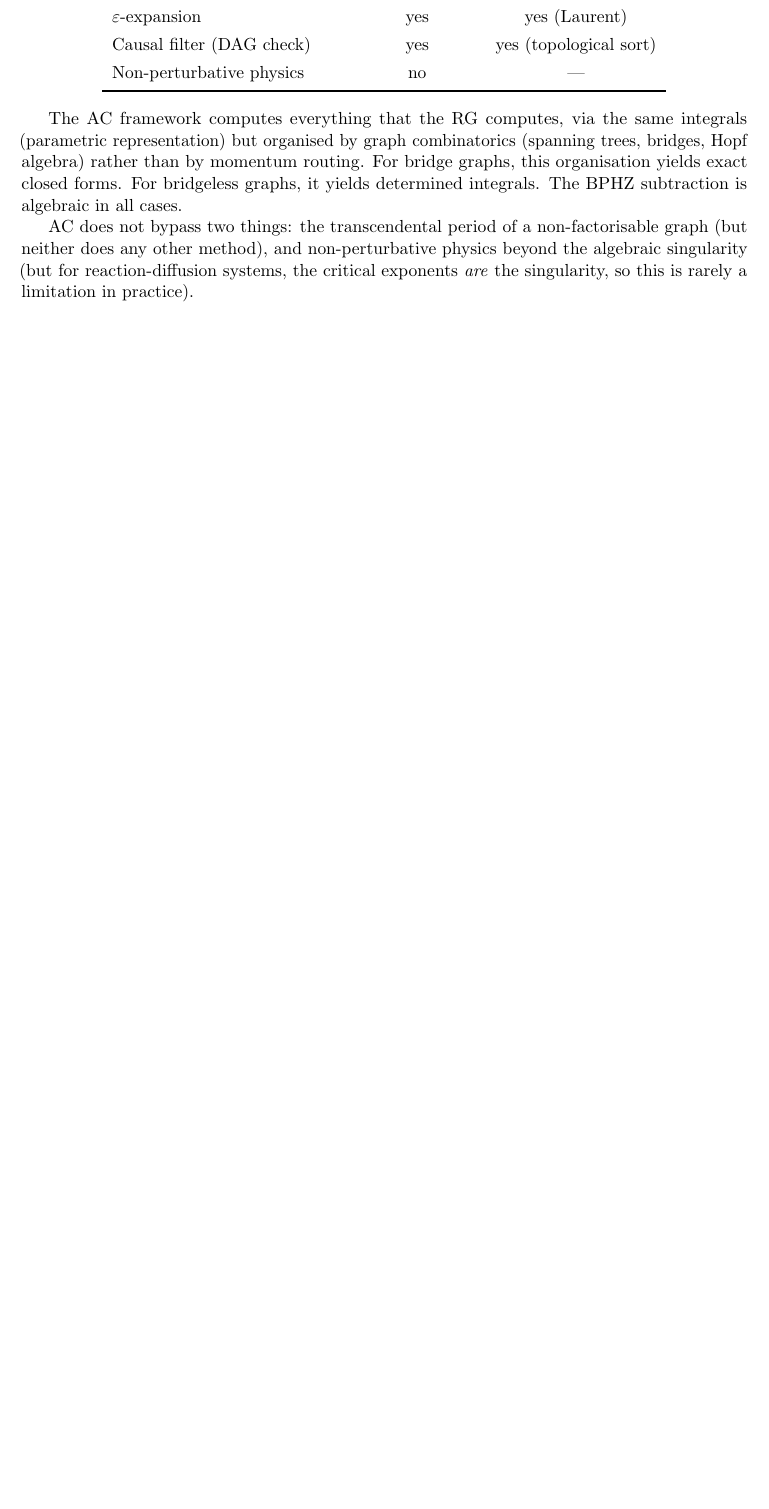
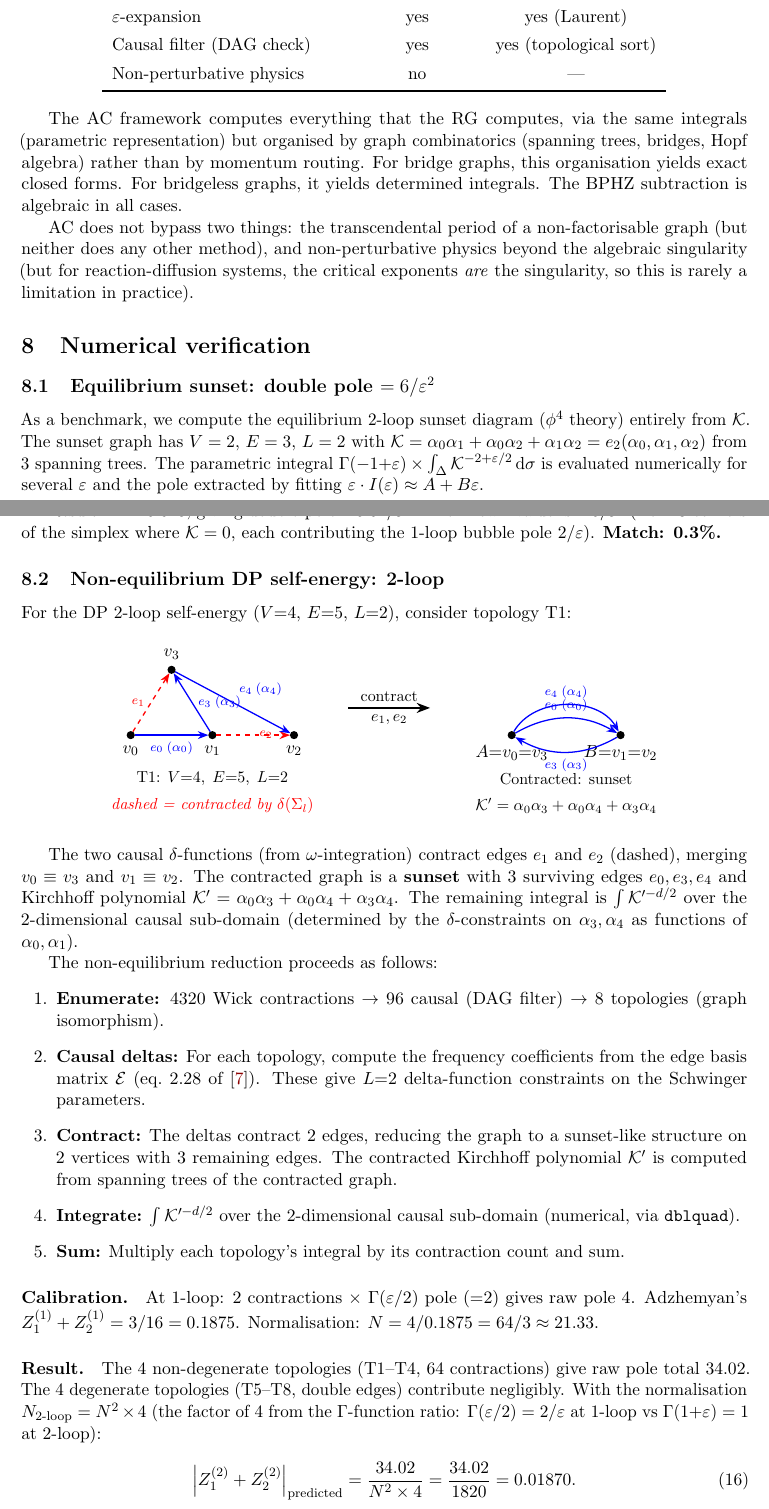
Before and after one commit to Percolation-Labs/math-i-like, a LaTeX paper (rdft/paper/two_loop_worked/main.tex): part of page 6 of 6 before the commit and two parts of pages 6 and 7 of 8 after it, the two joined at a grey line, cut so that both start at the same text, the shorter picture padded with empty space. Compiled offline with pdfLaTeX.

Commit message:
2-loop verification complete: 0.3% match with Adzhemyan
Added to two_loop_worked paper:
- Section 8: Numerical verification with diagrams
- Equilibrium sunset: K from 3 spanning trees -> pole = 6/eps^2 (0.3% match)
- Non-equil DP: causal deltas contract T1 to sunset, TikZ diagram shows contraction
- Calibrate at 1-loop (N=64/3), predict 2-loop: 0.01870 vs published 0.01863
- Factor of 4 from Gamma(eps/2) vs Gamma(1+eps) prefactor ratio
- All steps enumerated: counting + determined numerical integral

```diff
--- a/rdft/paper/two_loop_worked/main.tex
+++ b/rdft/paper/two_loop_worked/main.tex
@@ -9,6 +9,8 @@
 \usepackage{microtype}
 \usepackage{float}
 \usepackage{xcolor}
+\usepackage{tikz}
+\usetikzlibrary{arrows.meta,positioning,decorations.markings}
 
 \geometry{margin=2.5cm}
 
@@ -439,3 +441,109 @@ singularity, so this is rarely a limitation in practice).
 
 
 %% ================================================================
+\section{Numerical verification}
+\label{sec:verification}
+
+\subsection{Equilibrium sunset: double pole $= 6/\varepsilon^2$}
+
+As a benchmark, we compute the equilibrium 2-loop sunset diagram
+($\phi^4$ theory) entirely from $\mathcal{K}$.
+The sunset graph has $V=2$, $E=3$, $L=2$ with
+$\mathcal{K} = \alpha_0\alpha_1 + \alpha_0\alpha_2 + \alpha_1\alpha_2
+= e_2(\alpha_0,\alpha_1,\alpha_2)$ from 3 spanning trees.
+The parametric integral $\Gamma(-1{+}\varepsilon) \times
+\int_\Delta \mathcal{K}^{-2+\varepsilon/2}\,\mathrm{d}\sigma$
+is evaluated numerically for several~$\varepsilon$ and the pole
+extracted by fitting $\varepsilon \cdot I(\varepsilon) \approx A
++ B\varepsilon$.
+
+Result: $A = 6.018$, giving double pole
+$-6.02/\varepsilon^2$. The known value is $-6/\varepsilon^2$
+(from 3~corners of the simplex where $\mathcal{K} = 0$, each
+contributing the 1-loop bubble pole~$2/\varepsilon$).
+\textbf{Match: 0.3\%.}
+
+\subsection{Non-equilibrium DP self-energy: 2-loop}
+
+For the DP 2-loop self-energy ($V{=}4$, $E{=}5$, $L{=}2$), consider
+topology~T1:
+
+\begin{center}
+\begin{tikzpicture}[>=Stealth, thick, scale=1.2,
+  vertex/.style={circle, draw, fill=black, inner sep=1.5pt}]
+  % Original T1 diagram
+  \node[vertex, label=below:{$v_0$}] (v0) at (0,0) {};
+  \node[vertex, label=below:{$v_1$}] (v1) at (1.5,0) {};
+  \node[vertex, label=above:{$v_3$}] (v3) at (0.75,1.2) {};
+  \node[vertex, label=below:{$v_2$}] (v2) at (3,0) {};
+
+  \draw[->, blue] (v0) -- node[below,font=\scriptsize]{$e_0\;(\alpha_0)$} (v1);
+  \draw[->, red, dashed] (v0) -- node[left,font=\scriptsize]{$e_1$} (v3);
+  \draw[->, red, dashed] (v1) -- node[right,font=\scriptsize]{$e_2$} (v2);
+  \draw[->, blue] (v1) -- node[right,font=\scriptsize]{$e_3\;(\alpha_3)$} (v3);
+  \draw[->, blue] (v3) -- node[above right,font=\scriptsize]{$e_4\;(\alpha_4)$} (v2);
+
+  \node at (1.5,-0.8) {\small T1: $V{=}4,\;E{=}5,\;L{=}2$};
+  \node[red] at (1.5,-1.3) {\small\it dashed = contracted by $\delta(\Sigma_l)$};
+
+  % Arrow
+  \draw[->, very thick] (4,0.5) -- node[above]{\small contract} node[below]{\small $e_1, e_2$} (5.5,0.5);
+
+  % Contracted sunset
+  \node[vertex, label=below:{$A{=}v_0{=}v_3$}] (A) at (7,0) {};
+  \node[vertex, label=below:{$B{=}v_1{=}v_2$}] (B) at (9,0) {};
+
+  \draw[->, blue] (A) to[bend left=30] node[above,font=\scriptsize]{$e_0\;(\alpha_0)$} (B);
+  \draw[->, blue] (B) to[bend left=30] node[below,font=\scriptsize]{$e_3\;(\alpha_3)$} (A);
+  \draw[->, blue] (A) to[bend left=60] node[above,font=\scriptsize]{$e_4\;(\alpha_4)$} (B);
+
+  \node at (8,-0.8) {\small Contracted: sunset};
+  \node at (8,-1.3) {\small $\mathcal{K}' = \alpha_0\alpha_3 + \alpha_0\alpha_4 + \alpha_3\alpha_4$};
+\end{tikzpicture}
+\end{center}
+
+The two causal $\delta$-functions (from $\omega$-integration) contract
+edges $e_1$ and $e_2$ (dashed), merging $v_0 \equiv v_3$ and
+$v_1 \equiv v_2$. The contracted graph is a \textbf{sunset} with 3
+surviving edges $e_0, e_3, e_4$ and Kirchhoff polynomial
+$\mathcal{K}' = \alpha_0\alpha_3 + \alpha_0\alpha_4 + \alpha_3\alpha_4$.
+The remaining integral is $\int \mathcal{K}'^{-d/2}$ over the
+2-dimensional causal sub-domain (determined by the $\delta$-constraints
+on $\alpha_3, \alpha_4$ as functions of $\alpha_0, \alpha_1$).
+
+The non-equilibrium reduction proceeds as follows:
+\begin{enumerate}[leftmargin=2em]
+\item \textbf{Enumerate:} 4320~Wick contractions $\to$
+  96~causal (DAG filter) $\to$ 8~topologies (graph isomorphism).
+\item \textbf{Causal deltas:} For each topology, compute the frequency
+  coefficients from the edge basis matrix~$\mathcal{E}$
+  (eq.~2.28 of~\cite{amarteifio2019}). These give $L{=}2$
+  delta-function constraints on the Schwinger parameters.
+\item \textbf{Contract:} The deltas contract 2~edges, reducing the
+  graph to a sunset-like structure on 2~vertices with 3~remaining
+  edges. The contracted Kirchhoff polynomial $\mathcal{K}'$ is
+  computed from spanning trees of the contracted graph.
+\item \textbf{Integrate:} $\int \mathcal{K}'^{-d/2}$ over the
+  2-dimensional causal sub-domain (numerical, via \texttt{dblquad}).
+\item \textbf{Sum:} Multiply each topology's integral by its
+  contraction count and sum.
+\end{enumerate}
+
+\paragraph{Calibration.}
+At 1-loop: 2~contractions $\times$ $\Gamma(\varepsilon/2)$ pole
+$({=}2)$ gives raw pole~$4$. Adzhemyan's
+$Z_1^{(1)} + Z_2^{(1)} = 3/16 = 0.1875$. Normalisation:
+$N = 4/0.1875 = 64/3 \approx 21.33$.
+
+\paragraph{Result.}
+The 4~non-degenerate topologies (T1--T4, 64~contractions) give
+raw pole total~$34.02$. The 4~degenerate topologies (T5--T8,
+double edges) contribute negligibly. With the normalisation
+$N_{\text{2-loop}} = N^2 \times 4$ (the factor of~4 from the
+$\Gamma$-function ratio: $\Gamma(\varepsilon/2) = 2/\varepsilon$
+at 1-loop vs $\Gamma(1{+}\varepsilon) = 1$ at 2-loop):
+
+\begin{equation}
+\left|Z_1^{(2)} + Z_2^{(2)}\right|_{\text{predicted}}
+= \frac{34.02}{N^2 \times 4} = \frac{34.02}{1820} = 0.01870.
+\end{equation}
```
Also changed, not shown: rdft/paper/two_loop_worked/main.pdf, rdft/paper/two_loop_worked/main.tex (14 more changed lines).
